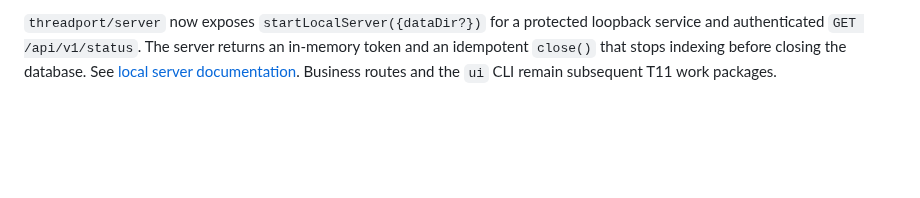
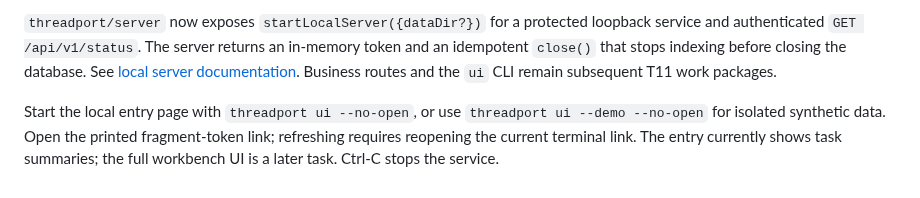
Before and after one commit to Frankie-Xu/threadport, a Markdown page: README.md, the part around the change. Drawn GitHub-style; blank space fills up the shorter version.

Commit message:
codex/t11 c ui (#43)
* feat(T11-C): expose local UI lifecycle

* docs(T11-C): record integrated checks and browser evidence

```diff
--- a/README.md
+++ b/README.md
@@ -128,3 +128,5 @@ Use `threadport/search` to find Chinese substrings, English text, relative paths
 `threadport/workspace` captures and persists bounded, read-only snapshots of an explicitly selected local worktree. [Snapshot documentation](docs/v0.2/12-workspace-verification.md) describes content and identity digests, incomplete capture reasons and cancellation. It also exposes `verifyWorkspace` for explicit comparison. Run `threadport verify capsule.json --project /absolute/project [--data-dir /private/data] [--json]`: matched exits 0, drifted 4, unverifiable 6; input errors exit 2 and IO failures 5. Legacy Capsules without an explicit saved-snapshot evidence reference return unverifiable. `validate` remains schema-only. See the snapshot documentation for the reference protocol and SDK producer example; a match does not certify historical tests.
 
 `threadport/server` now exposes `startLocalServer({dataDir?})` for a protected loopback service and authenticated `GET /api/v1/status`. The server returns an in-memory token and an idempotent `close()` that stops indexing before closing the database. See [local server documentation](docs/v0.2/13-local-server.md). Business routes and the `ui` CLI remain subsequent T11 work packages.
+
+Start the local entry page with `threadport ui --no-open`, or use `threadport ui --demo --no-open` for isolated synthetic data. Open the printed fragment-token link; refreshing requires reopening the current terminal link. The entry currently shows task summaries; the full workbench UI is a later task. Ctrl-C stops the service.
```
Also changed, not shown: docs/v0.2/13-local-server.md (+8 -0 lines), docs/verification/t11-c-ui.md (added, +13 -0 lines), docs/verification/assets/t11c-bootstrap.png (added), 9 other files.
